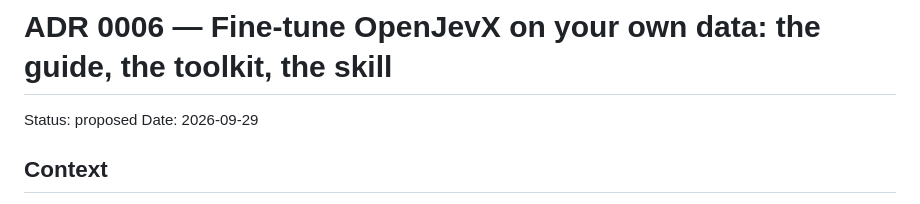
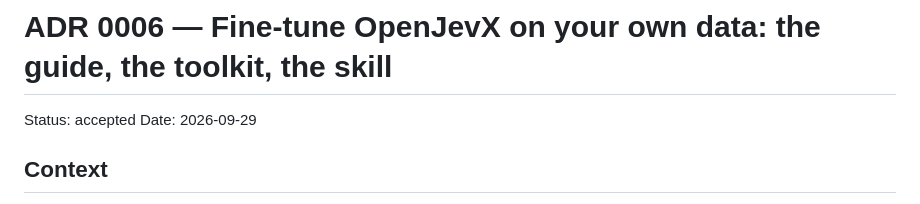
Before and after one commit to muthuishere/openjevx, a Markdown page: docs/adr/0006-finetune-on-your-own-data.md, the part around the change. GitHub-like rendering.

Commit message:
ADR 0006: accepted

```diff
--- a/docs/adr/0006-finetune-on-your-own-data.md
+++ b/docs/adr/0006-finetune-on-your-own-data.md
@@ -1,6 +1,6 @@
 # ADR 0006 — Fine-tune OpenJevX on your own data: the guide, the toolkit, the skill
 
-Status: proposed
+Status: accepted
 Date: 2026-09-29
 
 ## Context
```
